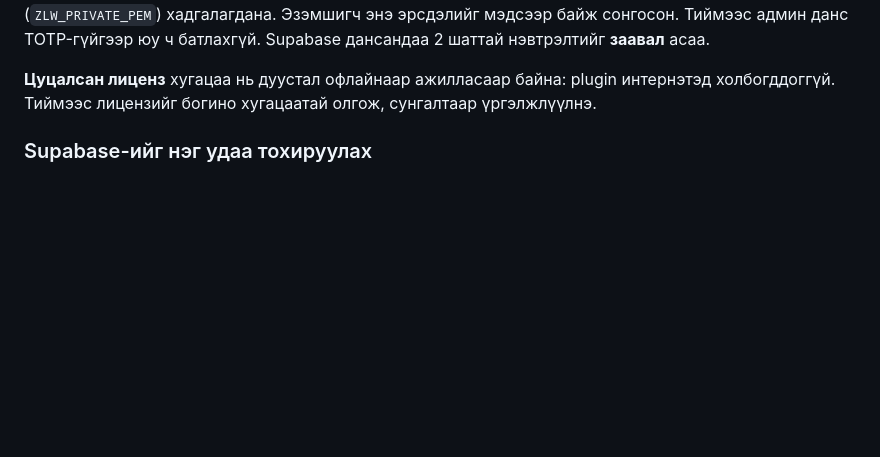
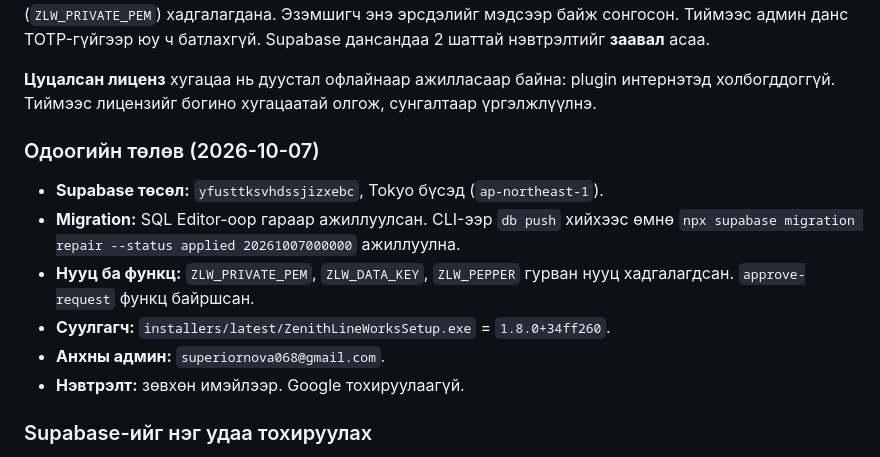
Before and after one commit to NOVA-XO/lineworks, a Markdown page: README.md, the part around the change. Drawn GitHub-style; blank space fills up the shorter version.

Commit message:
README: порталын одоогийн төлөв (төсөл, функц, суулгагч, админ)
Co-Authored-By: Claude Opus 5.5 <noreply@anthropic.com>

```diff
--- a/README.md
+++ b/README.md
@@ -66,6 +66,15 @@ account.html: «Миний лицензүүд» → «Хуулах» / «.lic т
 
 **Цуцалсан лиценз** хугацаа нь дуустал офлайнаар ажилласаар байна: plugin интернэтэд
 холбогддоггүй. Тиймээс лицензийг богино хугацаатай олгож, сунгалтаар үргэлжлүүлнэ.
+
+### Одоогийн төлөв (2026-10-07)
+
+- **Supabase төсөл:** `yfusttksvhdssjizxebc`, Tokyo бүсэд (`ap-northeast-1`).
+- **Migration:** SQL Editor-оор гараар ажиллуулсан. CLI-ээр `db push` хийхээс өмнө `npx supabase migration repair --status applied 20261007000000` ажиллуулна.
+- **Нууц ба функц:** `ZLW_PRIVATE_PEM`, `ZLW_DATA_KEY`, `ZLW_PEPPER` гурван нууц хадгалагдсан. `approve-request` функц байршсан.
+- **Суулгагч:** `installers/latest/ZenithLineWorksSetup.exe` = `1.8.0+34ff260`.
+- **Анхны админ:** `superiornova068@gmail.com`.
+- **Нэвтрэлт:** зөвхөн имэйлээр. Google тохируулаагүй.
 
 ### Supabase-ийг нэг удаа тохируулах
 
```
